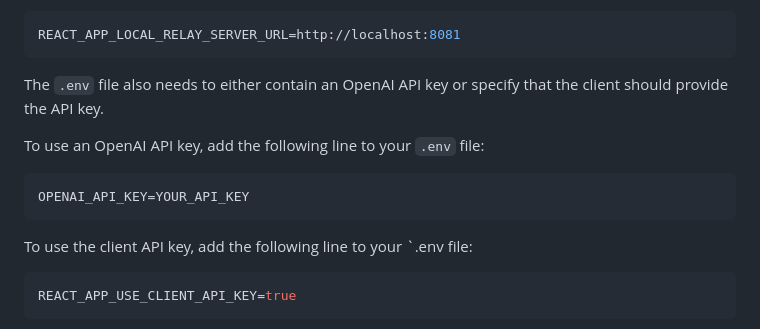
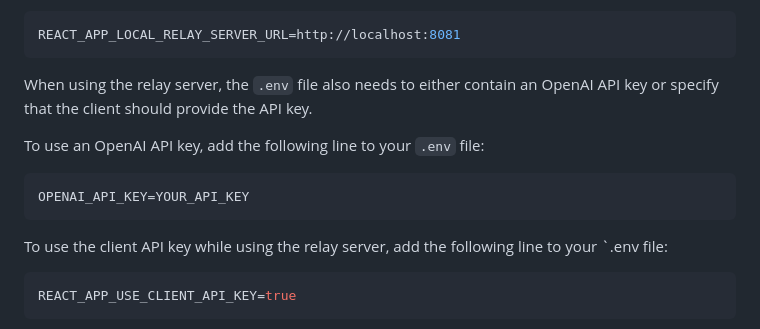
Before and after one commit to openai/openai-realtime-console, a Markdown page: README.md, the part around the change. GitHub-like rendering.

Commit message:
small README update

````diff
--- a/README.md
+++ b/README.md
@@ -78,7 +78,7 @@ It will start automatically on `localhost:8081`.
 REACT_APP_LOCAL_RELAY_SERVER_URL=http://localhost:8081
 ```
 
-The `.env` file also needs to either contain an OpenAI API key or specify that the client should provide the API key.
+When using the relay server, the `.env` file also needs to either contain an OpenAI API key or specify that the client should provide the API key.
 
 To use an OpenAI API key, add the following line to your `.env` file:
 
@@ -86,7 +86,7 @@ To use an OpenAI API key, add the following line to your `.env` file:
 OPENAI_API_KEY=YOUR_API_KEY
 ```
 
-To use the client API key, add the following line to your `.env file:
+To use the client API key while using the relay server, add the following line to your `.env file:
 
 ```conf
 REACT_APP_USE_CLIENT_API_KEY=true
````
